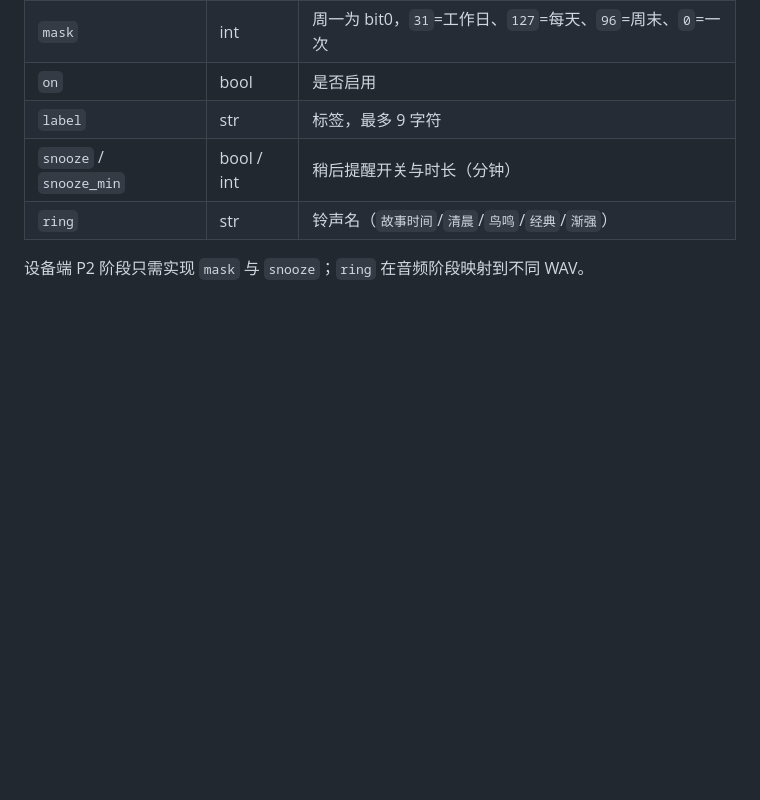
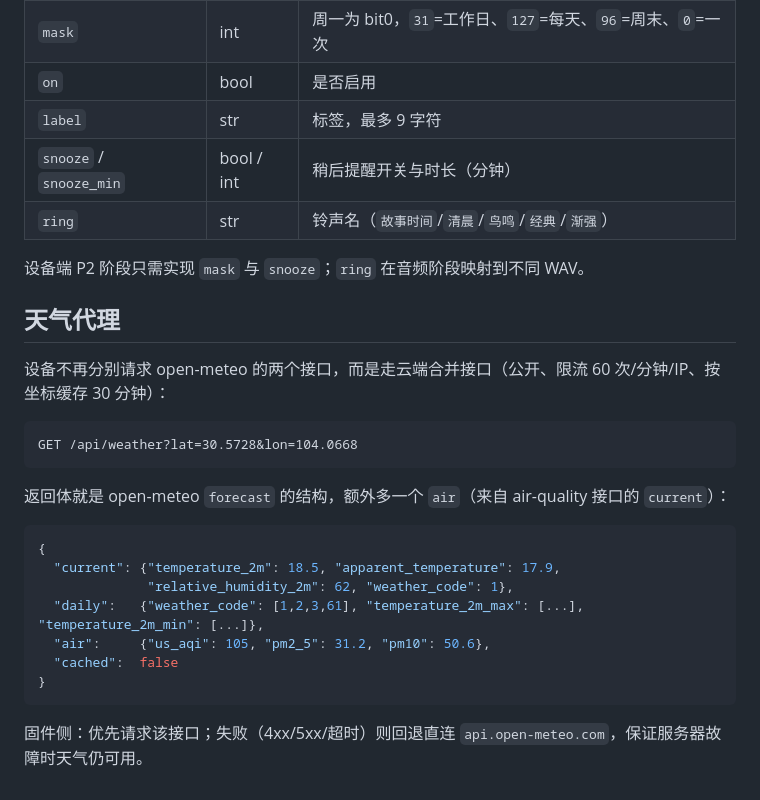
Before and after one commit to LiuWTQAQ/alarm-clock, a Markdown page: docs/protocol.md, the part around the change. GitHub-like rendering; blank space fills up the shorter version.

Commit message:
docs: document weather proxy endpoint and mark it done

````diff
--- a/docs/protocol.md
+++ b/docs/protocol.md
@@ -158,3 +158,25 @@
 | `ring` | str | 铃声名（`故事时间`/`清晨`/`鸟鸣`/`经典`/`渐强`） |
 
 设备端 P2 阶段只需实现 `mask` 与 `snooze`；`ring` 在音频阶段映射到不同 WAV。
+
+## 天气代理
+
+设备不再分别请求 open-meteo 的两个接口，而是走云端合并接口（公开、限流 60 次/分钟/IP、按坐标缓存 30 分钟）：
+
+```http
+GET /api/weather?lat=30.5728&lon=104.0668
+```
+
+返回体就是 open-meteo `forecast` 的结构，额外多一个 `air`（来自 air-quality 接口的 `current`）：
+
+```json
+{
+  "current": {"temperature_2m": 18.5, "apparent_temperature": 17.9,
+              "relative_humidity_2m": 62, "weather_code": 1},
+  "daily":   {"weather_code": [1,2,3,61], "temperature_2m_max": [...], "temperature_2m_min": [...]},
+  "air":     {"us_aqi": 105, "pm2_5": 31.2, "pm10": 50.6},
+  "cached":  false
+}
+```
+
+固件侧：优先请求该接口；失败（4xx/5xx/超时）则回退直连 `api.open-meteo.com`，保证服务器故障时天气仍可用。
````
Also changed, not shown: README.md (+1 -1 lines).
